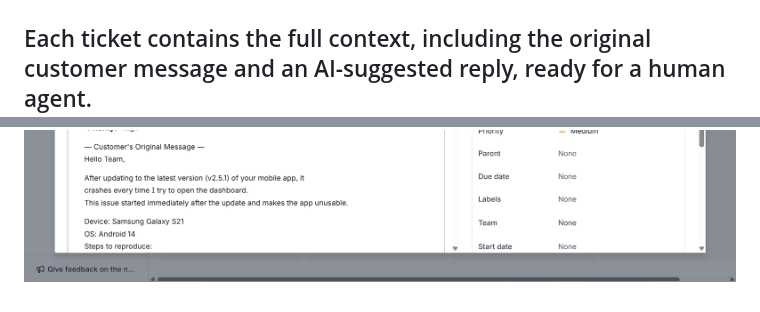
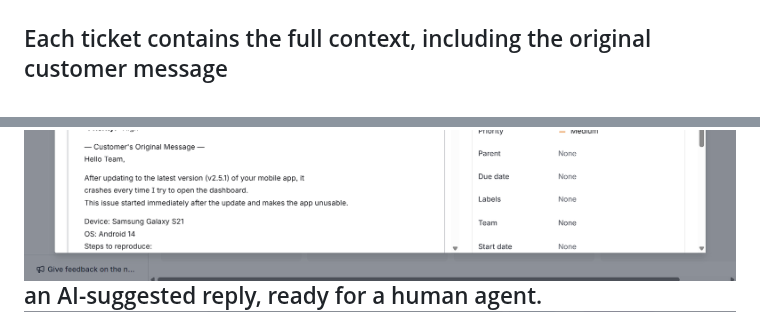
Before and after one commit to Karan4789/smart_customer_support, a Markdown page: README.md, 2 parts joined by grey strips. Rendered like a GitHub page.

Commit message:
Fix formatting in README.md

```diff
--- a/README.md
+++ b/README.md
@@ -24,8 +24,9 @@ This system is built with **Python**, **FastAPI**, and integrates seamlessly wit
 The system identifies high-priority emails and automatically creates detailed tickets on the Jira board.
 ![Jira Ticket Creation](assets/jira_op1.png)
 
-Each ticket contains the full context, including the original customer message and an AI-suggested reply, ready for a human agent.
+Each ticket contains the full context, including the original customer message
 ![Jira Ticket Details](assets/jira_op2.png)
+an AI-suggested reply, ready for a human agent.
 ![Jira Ticket Details](assets/jira_op3.png)
 ---
 
```
